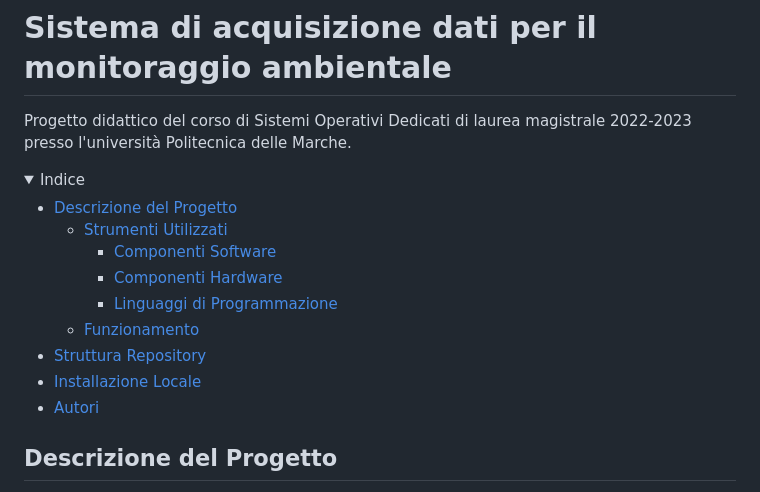
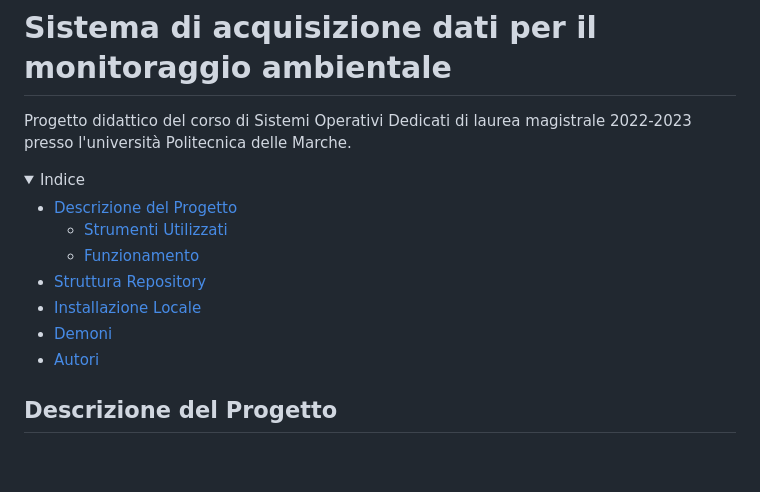
Before and after one commit to andreaseraf12/project_sod, a Markdown page: README.md, the part around the change printed below. Rendered like a GitHub page; folded sections open; blank space fills up the shorter version.

```diff
--- a/README.md
+++ b/README.md
@@ -7,12 +7,10 @@ Progetto didattico del corso di Sistemi Operativi Dedicati di laurea magistrale
 
   - [Descrizione del Progetto](#descrizione-del-progetto)
     - [Strumenti Utilizzati](#strumenti-utilizzati)
-       - [Componenti Software](#componenti-software)
-       - [Componenti Hardware](#componenti-hardware)
-       - [Linguaggi di Programmazione](#linguaggi-di-programmazione)
     - [Funzionamento](#funzionamento)
   - [Struttura Repository](#struttura-repository)
   - [Installazione Locale](#installazione-locale)
+  - [Demoni](#demoni)
   - [Autori](#autori)
 </details>
 
```
Also changed, not shown: other parts of README.md (+68 -1 lines).
